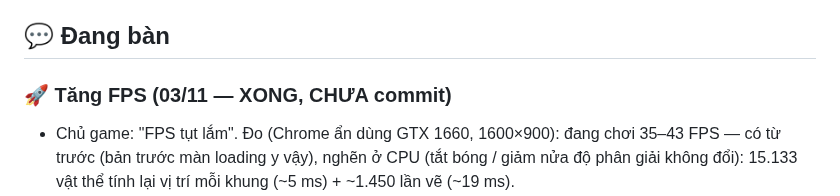
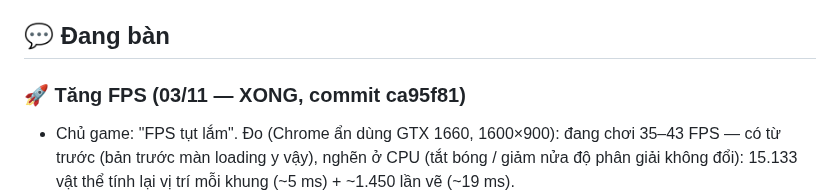
Before and after one commit to khuongnguyen2908/Shipper-Simulation, a Markdown page: docs/viec-dang-do.md, the part around the change. Drawn GitHub-style.

Commit message:
Ghi mã commit ca95f81 vào việc đang dở
Co-Authored-By: Claude Opus 5.5 <noreply@anthropic.com>

```diff
--- a/docs/viec-dang-do.md
+++ b/docs/viec-dang-do.md
@@ -27,7 +27,7 @@ Làm xong mục nào thì xóa (hoặc chuyển xuống "Đã xong gần đây")
   - Chủ game tự tạo dự án Firebase (Claude hướng dẫn từng bước), dán cấu hình vào code.
 
 ## 💬 Đang bàn
-### 🚀 Tăng FPS (03/11 — XONG, CHƯA commit)
+### 🚀 Tăng FPS (03/11 — XONG, commit ca95f81)
 - Chủ game: "FPS tụt lắm". Đo (Chrome ẩn dùng GTX 1660, 1600×900): đang chơi 35–43 FPS — có từ trước (bản trước màn loading y vậy), nghẽn ở CPU
   (tắt bóng / giảm nửa độ phân giải không đổi): 15.133 vật thể tính lại vị trí mỗi khung (~5 ms) + ~1.450 lần vẽ (~19 ms).
 - Đã làm (chủ game duyệt cả 4): ① đóng băng đồ đứng yên (`world/freeze.js`, có bộ canh tự mở băng vật bị dời) · ② gộp mảnh đứng yên cùng chất liệu
```
